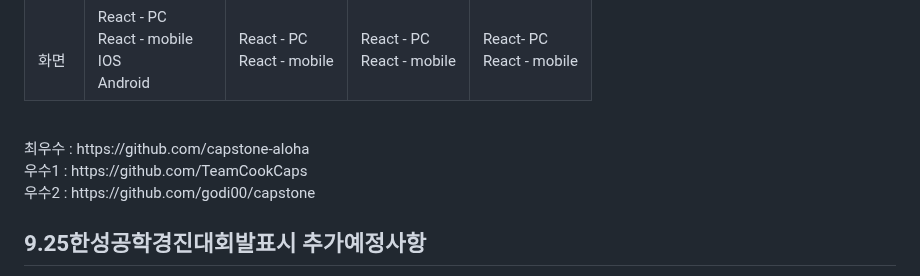
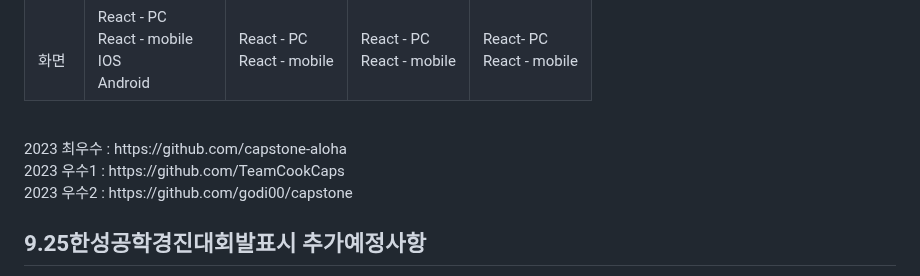
Before and after one commit to jihohyeseong/SBS, a Markdown page: README.md, the part around one of its changes. Rendered like a GitHub page.

```diff
--- a/README.md
+++ b/README.md
@@ -127,11 +138,11 @@ HSU 2024 Capstone Project
   </tr>
 </tbody></table>
 <br/>
-최우수 : https://github.com/capstone-aloha
+2023 최우수 : https://github.com/capstone-aloha
 <br/>
-우수1 : https://github.com/TeamCookCaps
+2023 우수1 : https://github.com/TeamCookCaps
 <br/>
-우수2 : https://github.com/godi00/capstone
+2023 우수2 : https://github.com/godi00/capstone
 
 <br/>
 
```
Also changed, not shown: other parts of README.md (+11 -0 lines).
